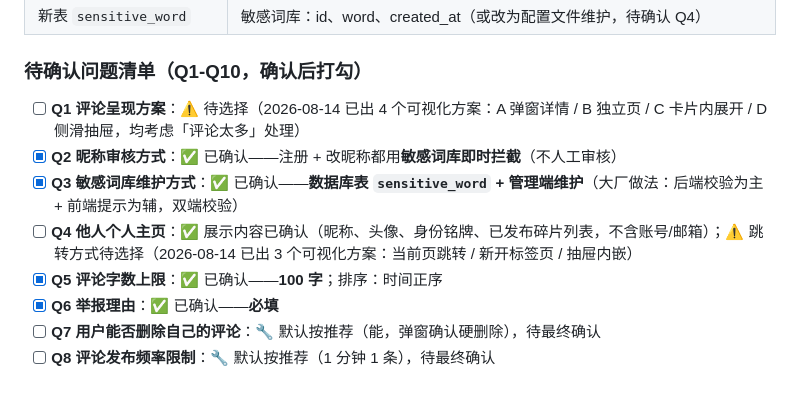
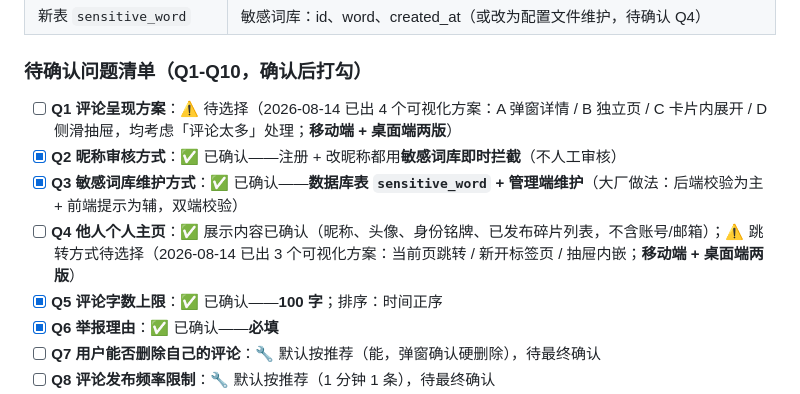
Before and after one commit to J1aen/story-sliver, a Markdown page: 实现计划.md, the part around the change. Rendered like a GitHub page.

Commit message:
docs: 评论与主页跳转可视化补充桌面端版本

```diff
--- a/实现计划.md
+++ b/实现计划.md
@@ -3665,10 +3665,10 @@ git commit -m "deploy: 腾讯云部署配置"
 
 ### 待确认问题清单（Q1-Q10，确认后打勾）
 
-- [ ] **Q1 评论呈现方案**：⚠ 待选择（2026-08-14 已出 4 个可视化方案：A 弹窗详情 / B 独立页 / C 卡片内展开 / D 侧滑抽屉，均考虑「评论太多」处理）
+- [ ] **Q1 评论呈现方案**：⚠ 待选择（2026-08-14 已出 4 个可视化方案：A 弹窗详情 / B 独立页 / C 卡片内展开 / D 侧滑抽屉，均考虑「评论太多」处理；**移动端 + 桌面端两版**）
 - [x] **Q2 昵称审核方式**：✅ 已确认——注册 + 改昵称都用**敏感词库即时拦截**（不人工审核）
 - [x] **Q3 敏感词库维护方式**：✅ 已确认——**数据库表 `sensitive_word` + 管理端维护**（大厂做法：后端校验为主 + 前端提示为辅，双端校验）
-- [ ] **Q4 他人个人主页**：✅ 展示内容已确认（昵称、头像、身份铭牌、已发布碎片列表，不含账号/邮箱）；⚠ 跳转方式待选择（2026-08-14 已出 3 个可视化方案：当前页跳转 / 新开标签页 / 抽屉内嵌）
+- [ ] **Q4 他人个人主页**：✅ 展示内容已确认（昵称、头像、身份铭牌、已发布碎片列表，不含账号/邮箱）；⚠ 跳转方式待选择（2026-08-14 已出 3 个可视化方案：当前页跳转 / 新开标签页 / 抽屉内嵌；**移动端 + 桌面端两版**）
 - [x] **Q5 评论字数上限**：✅ 已确认——**100 字**；排序：时间正序
 - [x] **Q6 举报理由**：✅ 已确认——**必填**
 - [ ] **Q7 用户能否删除自己的评论**：🔧 默认按推荐（能，弹窗确认硬删除），待最终确认
```
